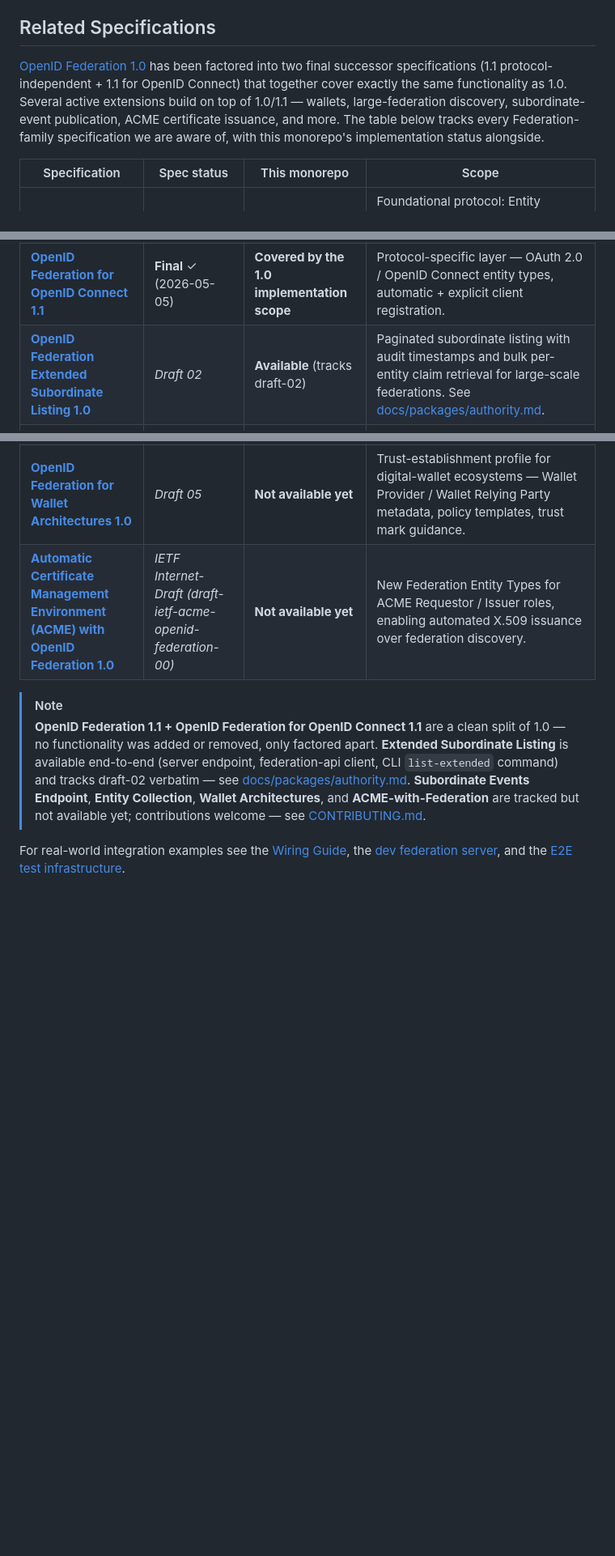
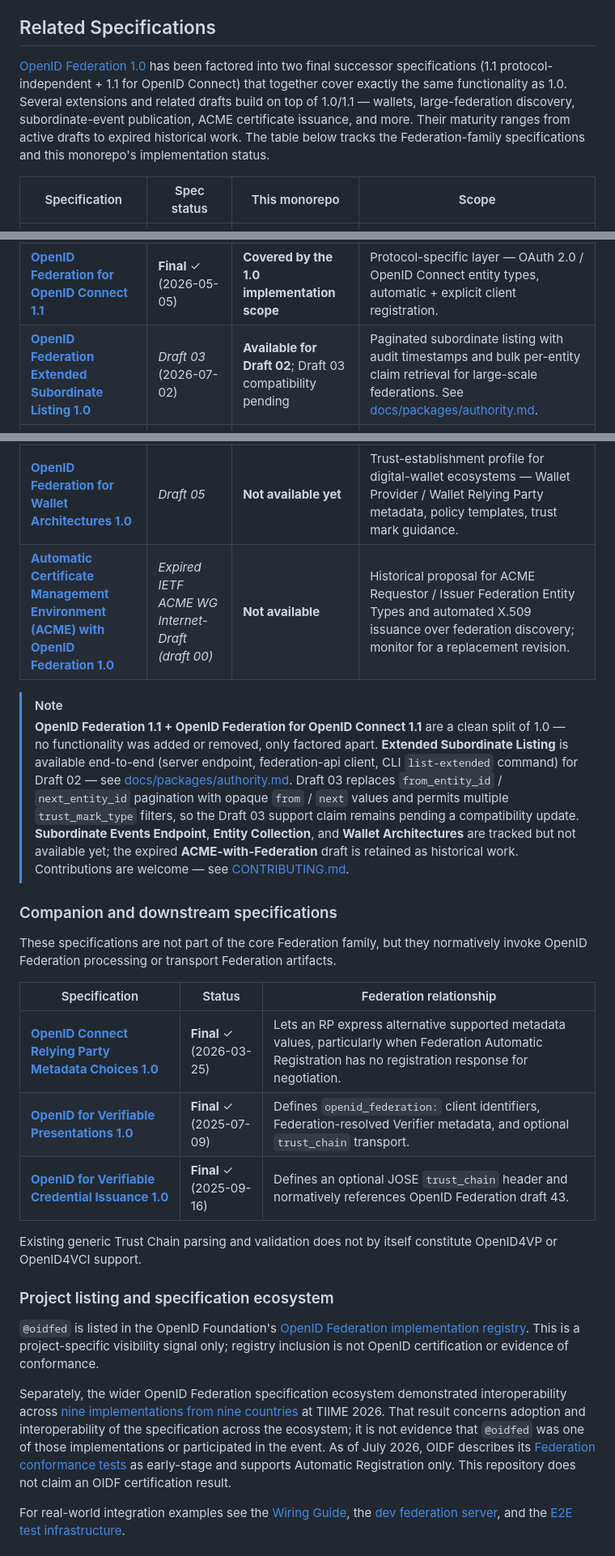
Before and after one commit to Dahkenangnon/oidfed, a Markdown page: README.md, 3 parts joined by grey strips. Shown at 81% size. Drawn GitHub-style; blank space fills up the shorter version.

Commit message:
docs(repo): clarify specification and ecosystem claims (#59)

```diff
--- a/README.md
+++ b/README.md
@@ -136,22 +136,40 @@ The repository also ships a CLI ([`@oidfed/cli`](docs/tools/cli.md)), a live fed
 
 ## Related Specifications
 
-[OpenID Federation 1.0](https://openid.net/specs/openid-federation-1_0.html) has been factored into two final successor specifications (1.1 protocol-independent + 1.1 for OpenID Connect) that together cover exactly the same functionality as 1.0. Several active extensions build on top of 1.0/1.1 — wallets, large-federation discovery, subordinate-event publication, ACME certificate issuance, and more. The table below tracks every Federation-family specification we are aware of, with this monorepo's implementation status alongside.
+[OpenID Federation 1.0](https://openid.net/specs/openid-federation-1_0.html) has been factored into two final successor specifications (1.1 protocol-independent + 1.1 for OpenID Connect) that together cover exactly the same functionality as 1.0. Several extensions and related drafts build on top of 1.0/1.1 — wallets, large-federation discovery, subordinate-event publication, ACME certificate issuance, and more. Their maturity ranges from active drafts to expired historical work. The table below tracks the Federation-family specifications and this monorepo's implementation status.
 
 | Specification | Spec status | This monorepo | Scope |
 |---|---|---|---|
 | [**OpenID Federation 1.0**](https://openid.net/specs/openid-federation-1_0.html) | **Final** ✓ (2026-02-17) |  **Implemented** | Foundational protocol: Entity Statements, Trust Chains, Metadata, Policies, Trust Marks, Federation Endpoints, OpenID Connect client registration. |
 | [**OpenID Federation 1.1**](https://openid.net/specs/openid-federation-1_1.html) | **Final** ✓ (2026-05-05) |  **Covered by the 1.0 implementation scope** | Protocol-independent layer — the 1.0 functionality factored apart with no behavioural changes. |
 | [**OpenID Federation for OpenID Connect 1.1**](https://openid.net/specs/openid-federation-connect-1_1.html) | **Final** ✓ (2026-05-05) |  **Covered by the 1.0 implementation scope** | Protocol-specific layer — OAuth 2.0 / OpenID Connect entity types, automatic + explicit client registration. |
-| [**OpenID Federation Extended Subordinate Listing 1.0**](https://openid.net/specs/openid-federation-extended-listing-1_0.html) | *Draft 02* |  **Available** (tracks draft-02) | Paginated subordinate listing with audit timestamps and bulk per-entity claim retrieval for large-scale federations. See [docs/packages/authority.md](docs/packages/authority.md#extended-subordinate-listing). |
+| [**OpenID Federation Extended Subordinate Listing 1.0**](https://openid.net/specs/openid-federation-extended-listing-1_0.html) | *Draft 03* (2026-07-02) |  **Available for Draft 02**; Draft 03 compatibility pending | Paginated subordinate listing with audit timestamps and bulk per-entity claim retrieval for large-scale federations. See [docs/packages/authority.md](docs/packages/authority.md#extended-subordinate-listing). |
 | [**OpenID Federation Subordinate Events Endpoint 1.0**](https://openid.net/specs/openid-federation-subordinate-events-1_0.html) | *Draft 01* |  **Not available yet** | Optional Trust Anchor / Intermediate endpoint for publishing historical subordinate registration, revocation, metadata, policy, and Federation Entity Key update events. |
 | [**OpenID Federation Entity Collection 1.0**](https://openid.net/specs/openid-federation-entity-collection-1_0.html) | *Draft 00* |  **Not available yet** | Sub-federation entity discovery endpoint with hierarchical filtering, pagination, and UI-oriented metadata for login pickers and admin tools. |
 | [**OpenID Federation for Wallet Architectures 1.0**](https://openid.net/specs/openid-federation-wallet-1_0.html) | *Draft 05* |  **Not available yet** | Trust-establishment profile for digital-wallet ecosystems — Wallet Provider / Wallet Relying Party metadata, policy templates, trust mark guidance. |
-| [**Automatic Certificate Management Environment (ACME) with OpenID Federation 1.0**](https://datatracker.ietf.org/doc/draft-ietf-acme-openid-federation/) | *IETF Internet-Draft (draft-ietf-acme-openid-federation-00)* |  **Not available yet** | New Federation Entity Types for ACME Requestor / Issuer roles, enabling automated X.509 issuance over federation discovery. |
+| [**Automatic Certificate Management Environment (ACME) with OpenID Federation 1.0**](https://datatracker.ietf.org/doc/draft-ietf-acme-openid-federation/) | *Expired IETF ACME WG Internet-Draft (draft 00)* |  **Not available** | Historical proposal for ACME Requestor / Issuer Federation Entity Types and automated X.509 issuance over federation discovery; monitor for a replacement revision. |
 
 
 > [!NOTE]
-> **OpenID Federation 1.1 + OpenID Federation for OpenID Connect 1.1** are a clean split of 1.0 — no functionality was added or removed, only factored apart. **Extended Subordinate Listing** is available end-to-end (server endpoint, federation-api client, CLI `list-extended` command) and tracks draft-02 verbatim — see [docs/packages/authority.md](docs/packages/authority.md#extended-subordinate-listing). **Subordinate Events Endpoint**, **Entity Collection**, **Wallet Architectures**, and **ACME-with-Federation** are tracked but not available yet; contributions welcome — see [CONTRIBUTING.md](CONTRIBUTING.md).
+> **OpenID Federation 1.1 + OpenID Federation for OpenID Connect 1.1** are a clean split of 1.0 — no functionality was added or removed, only factored apart. **Extended Subordinate Listing** is available end-to-end (server endpoint, federation-api client, CLI `list-extended` command) for Draft 02 — see [docs/packages/authority.md](docs/packages/authority.md#extended-subordinate-listing). Draft 03 replaces `from_entity_id` / `next_entity_id` pagination with opaque `from` / `next` values and permits multiple `trust_mark_type` filters, so the Draft 03 support claim remains pending a compatibility update. **Subordinate Events Endpoint**, **Entity Collection**, and **Wallet Architectures** are tracked but not available yet; the expired **ACME-with-Federation** draft is retained as historical work. Contributions are welcome — see [CONTRIBUTING.md](CONTRIBUTING.md).
+
+### Companion and downstream specifications
+
+These specifications are not part of the core Federation family, but they normatively invoke OpenID Federation processing or transport Federation artifacts.
+
+| Specification | Status | Federation relationship |
+|---|---|---|
+| [**OpenID Connect Relying Party Metadata Choices 1.0**](https://openid.net/specs/openid-connect-rp-metadata-choices-1_0.html) | **Final** ✓ (2026-03-25) | Lets an RP express alternative supported metadata values, particularly when Federation Automatic Registration has no registration response for negotiation. |
+| [**OpenID for Verifiable Presentations 1.0**](https://openid.net/specs/openid-4-verifiable-presentations-1_0.html) | **Final** ✓ (2025-07-09) | Defines `openid_federation:` client identifiers, Federation-resolved Verifier metadata, and optional `trust_chain` transport. |
+| [**OpenID for Verifiable Credential Issuance 1.0**](https://openid.net/specs/openid-4-verifiable-credential-issuance-1_0.html) | **Final** ✓ (2025-09-16) | Defines an optional JOSE `trust_chain` header and normatively references OpenID Federation draft 43. |
+
+Existing generic Trust Chain parsing and validation does not by itself constitute OpenID4VP or OpenID4VCI support.
+
+### Project listing and specification ecosystem
+
+`@oidfed` is listed in the OpenID Foundation's [OpenID Federation implementation registry](https://openid.net/developers/openid-federation-implementations/). This is a project-specific visibility signal only; registry inclusion is not OpenID certification or evidence of conformance.
+
+Separately, the wider OpenID Federation specification ecosystem demonstrated interoperability across [nine implementations from nine countries](https://openid.net/nine-countries-prove-openid-federation-interoperability/) at TIIME 2026. That result concerns adoption and interoperability of the specification across the ecosystem; it is not evidence that `@oidfed` was one of those implementations or participated in the event. As of July 2026, OIDF describes its [Federation conformance tests](https://openid.net/certification-old/federation_testing/) as early-stage and supports Automatic Registration only. This repository does not claim an OIDF certification result.
 
 For real-world integration examples see the [Wiring Guide](docs/guide/wiring-guide.md), the [dev federation server](docs/guide/dev.md), and the [E2E test infrastructure](docs/test/e2e.md).
 
```
Also changed, not shown: other parts of README.md (+1 -0 lines).
